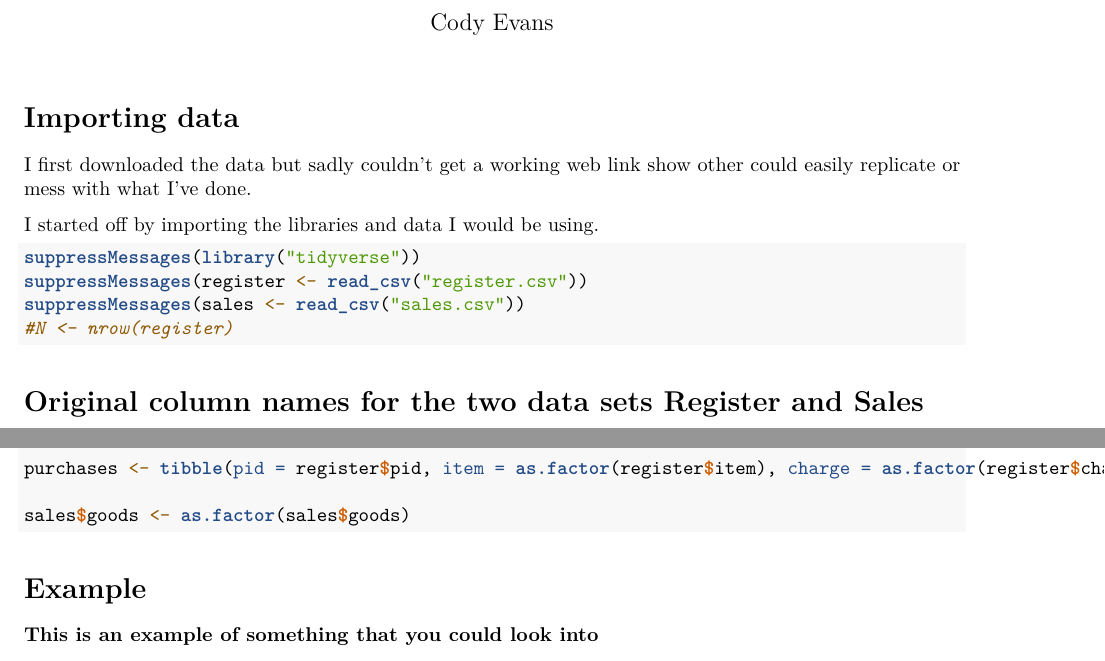
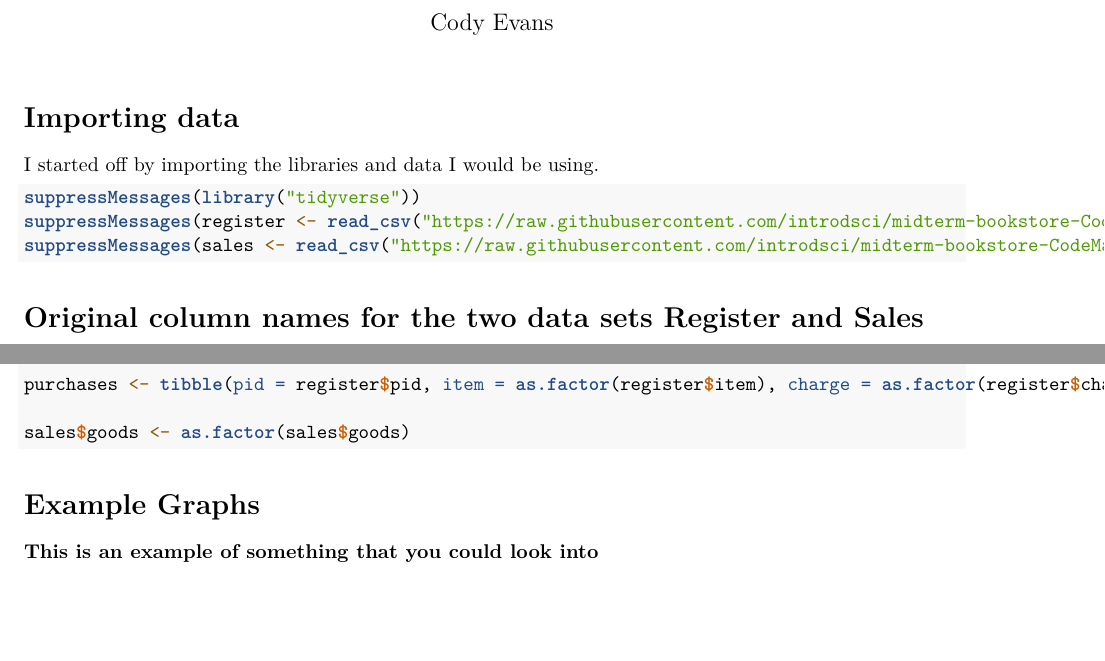
Before and after one commit to introdsci/midterm-bookstore-CodeMastr3, an R Markdown document (midterm.Rmd): two parts of pages 1 and 2 of 4, joined at a grey line, cut so that both start at the same text, the shorter picture padded with empty space. Rendered offline with R 4.5, knitr and Pandoc, then LaTeX, with nearby package versions.

Commit message:
Added finishing touches

````diff
--- a/midterm.Rmd
+++ b/midterm.Rmd
@@ -10,15 +10,12 @@ output:
 
 # Importing data
 
-I first downloaded the data but sadly couldn't get a working web link show other could easily replicate or mess with what I've done.
-
 I started off by importing the libraries and data I would be using.
 
 ```{r}
 suppressMessages(library("tidyverse"))
-suppressMessages(register <- read_csv("register.csv"))
-suppressMessages(sales <- read_csv("sales.csv"))
-#N <- nrow(register)
+suppressMessages(register <- read_csv("https://raw.githubusercontent.com/introdsci/midterm-bookstore-CodeMastr3/master/register.csv"))
+suppressMessages(sales <- read_csv("https://raw.githubusercontent.com/introdsci/midterm-bookstore-CodeMastr3/master/sales.csv"))
 ```
 
 # Original column names for the two data sets Register and Sales
@@ -71,7 +68,7 @@ purchases <- tibble(pid = register$pid, item = as.factor(register$item), charge
 sales$goods <- as.factor(sales$goods)
 ```
 
-# Example
+# Example Graphs
 
 ### This is an example of something that you could look into
 
````
Also changed, not shown: midterm.html, midterm.pdf.
